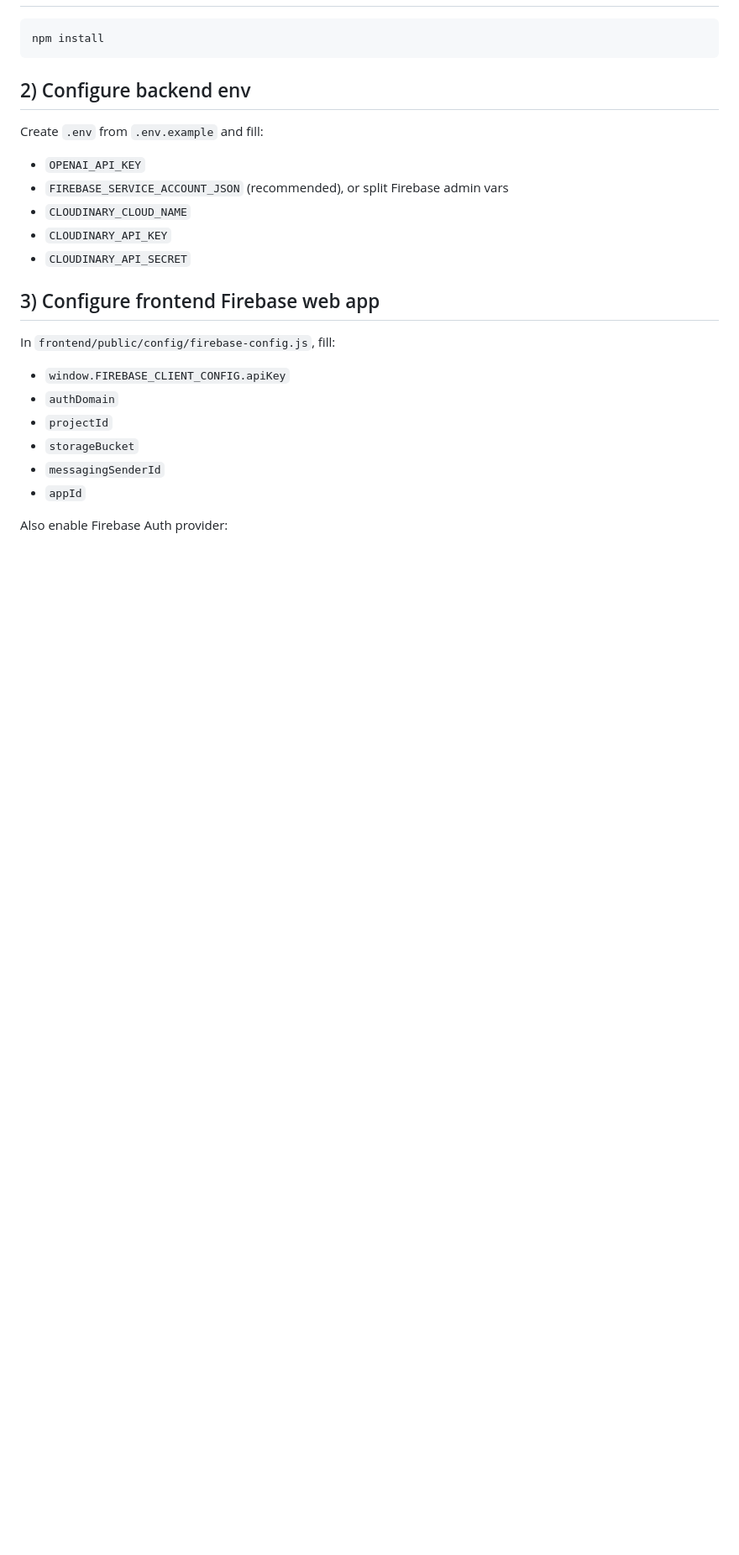
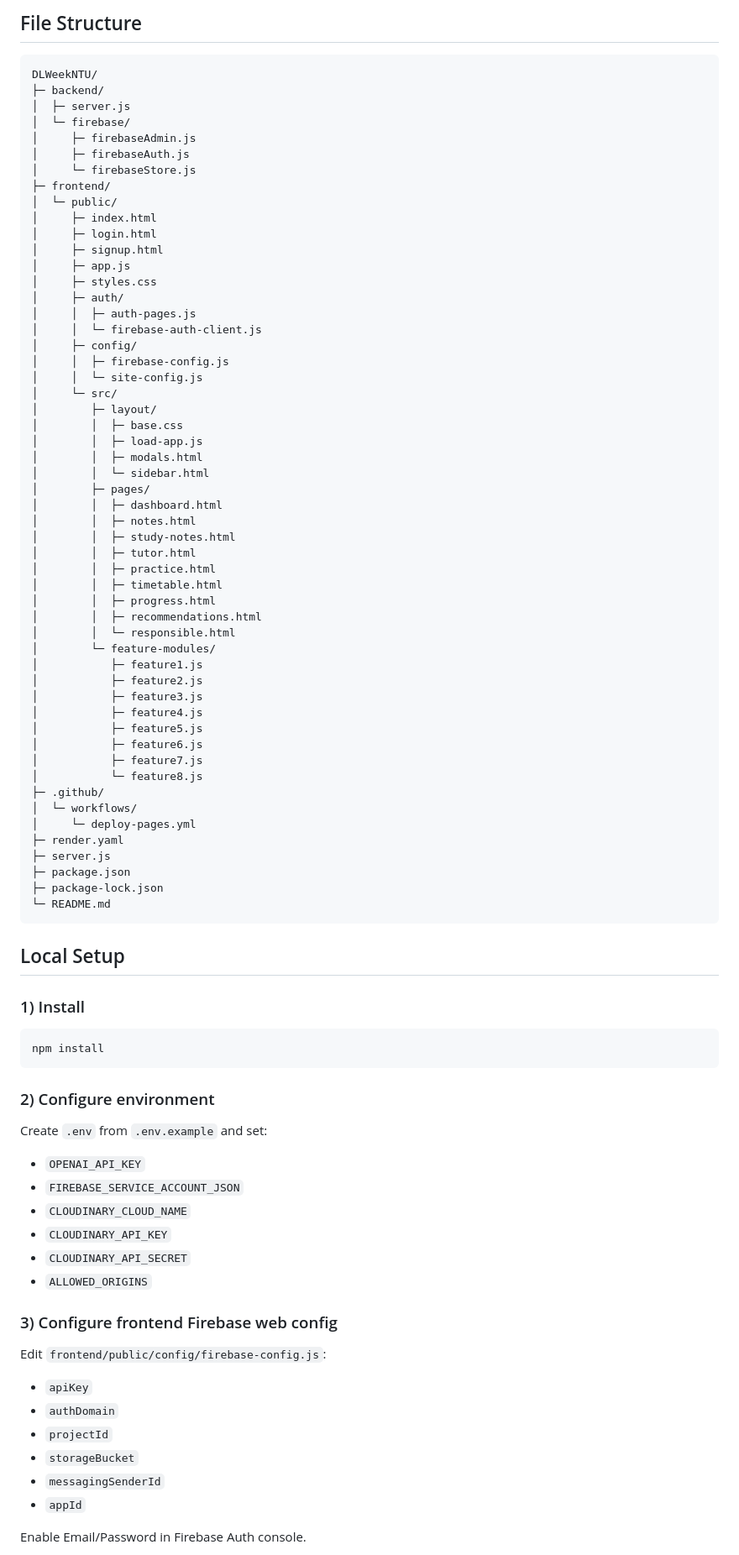
Before and after one commit to GreyMatter-DLWeek/speedup, a Markdown page: README.md, the part around one of its changes. Shown at 84% size. Drawn GitHub-style; blank space fills up the shorter version.

Commit message:
Improve README with professional architecture and submission details

````diff
--- a/README.md
+++ b/README.md
@@ -18,27 +96,83 @@ Production-style student learning dashboard with:
+## File Structure
+```text
+DLWeekNTU/
+├─ backend/
+│  ├─ server.js
+│  └─ firebase/
+│     ├─ firebaseAdmin.js
+│     ├─ firebaseAuth.js
+│     └─ firebaseStore.js
+├─ frontend/
+│  └─ public/
+│     ├─ index.html
+│     ├─ login.html
+│     ├─ signup.html
+│     ├─ app.js
+│     ├─ styles.css
+│     ├─ auth/
+│     │  ├─ auth-pages.js
+│     │  └─ firebase-auth-client.js
+│     ├─ config/
+│     │  ├─ firebase-config.js
+│     │  └─ site-config.js
+│     └─ src/
+│        ├─ layout/
+│        │  ├─ base.css
+│        │  ├─ load-app.js
+│        │  ├─ modals.html
+│        │  └─ sidebar.html
+│        ├─ pages/
+│        │  ├─ dashboard.html
+│        │  ├─ notes.html
+│        │  ├─ study-notes.html
+│        │  ├─ tutor.html
+│        │  ├─ practice.html
+│        │  ├─ timetable.html
+│        │  ├─ progress.html
+│        │  ├─ recommendations.html
+│        │  └─ responsible.html
+│        └─ feature-modules/
+│           ├─ feature1.js
+│           ├─ feature2.js
+│           ├─ feature3.js
+│           ├─ feature4.js
+│           ├─ feature5.js
+│           ├─ feature6.js
+│           ├─ feature7.js
+│           └─ feature8.js
+├─ .github/
+│  └─ workflows/
+│     └─ deploy-pages.yml
+├─ render.yaml
+├─ server.js
+├─ package.json
+├─ package-lock.json
+└─ README.md
+```
+
+## Local Setup
+### 1) Install
 ```bash
 npm install
 ```
 
-## 2) Configure backend env
-
-Create `.env` from `.env.example` and fill:
-
+### 2) Configure environment
+Create `.env` from `.env.example` and set:
 - `OPENAI_API_KEY`
-- `FIREBASE_SERVICE_ACCOUNT_JSON` (recommended), or split Firebase admin vars
+- `FIREBASE_SERVICE_ACCOUNT_JSON`
 - `CLOUDINARY_CLOUD_NAME`
 - `CLOUDINARY_API_KEY`
 - `CLOUDINARY_API_SECRET`
+- `ALLOWED_ORIGINS`
 
-## 3) Configure frontend Firebase web app
-
-In `frontend/public/config/firebase-config.js`, fill:
-
-- `window.FIREBASE_CLIENT_CONFIG.apiKey`
+### 3) Configure frontend Firebase web config
+Edit `frontend/public/config/firebase-config.js`:
+- `apiKey`
 - `authDomain`
 - `projectId`
 - `storageBucket`
 - `messagingSenderId`
 - `appId`
 
-Also enable Firebase Auth provider:
+Enable Email/Password in Firebase Auth console.
 
````
Also changed, not shown: other parts of README.md (+124 -82 lines).
